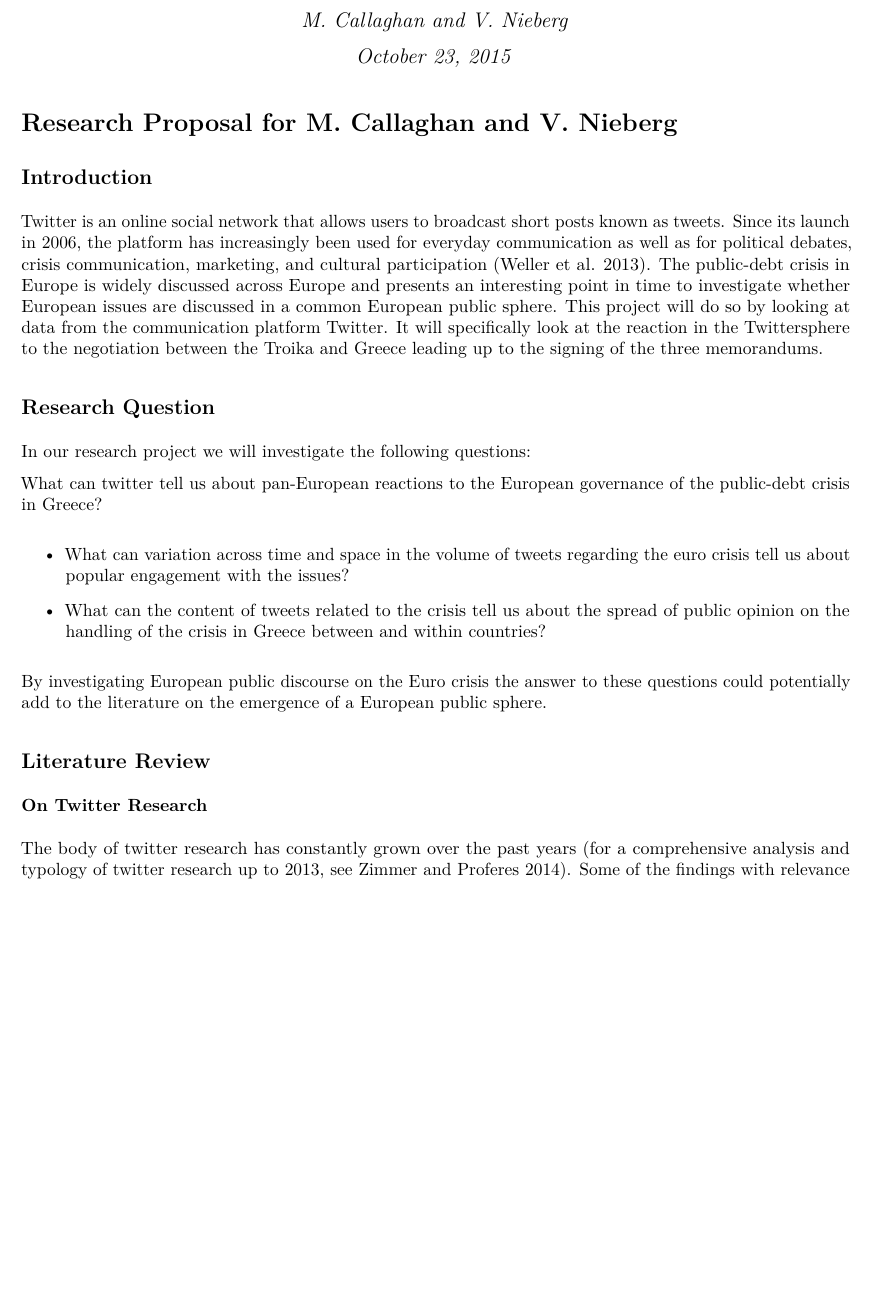
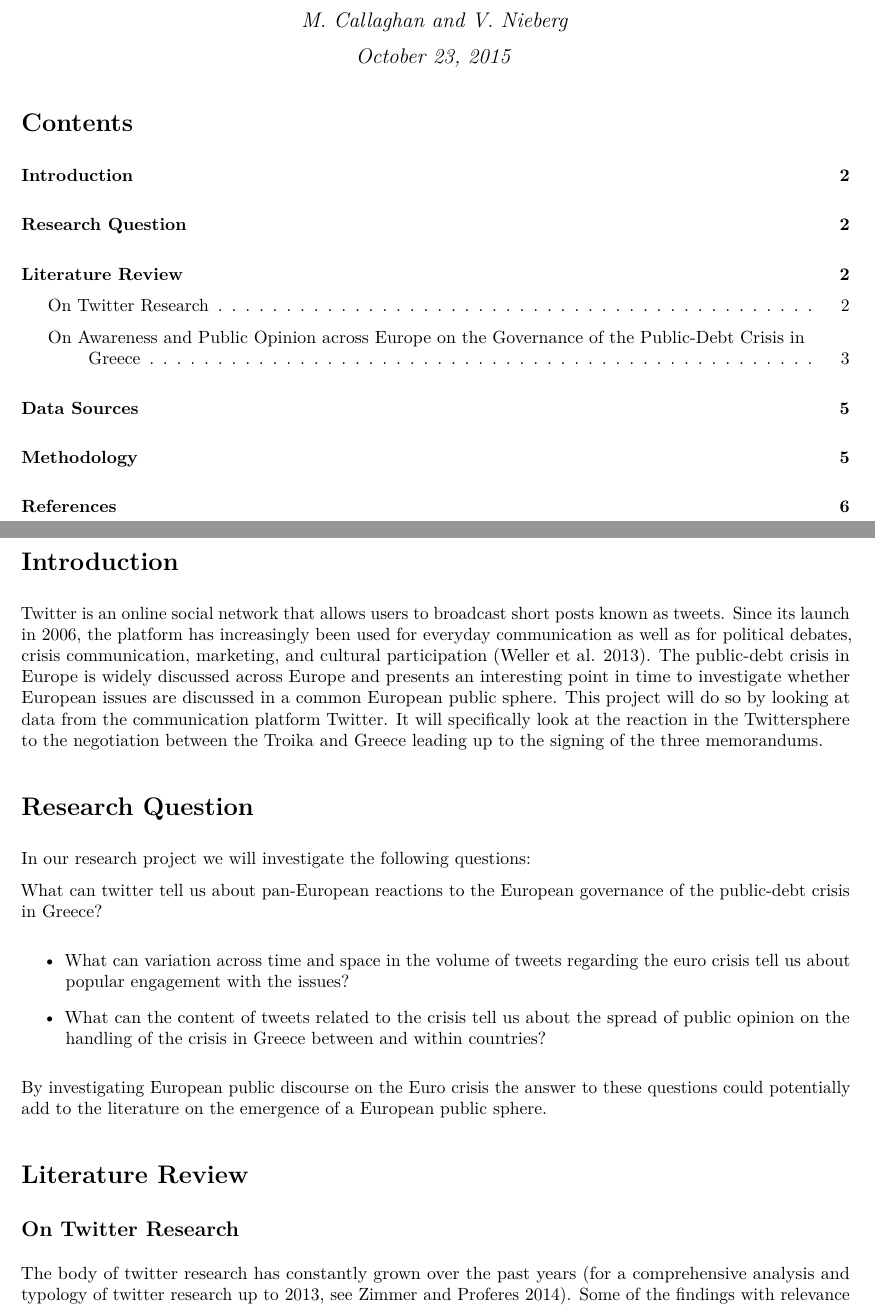
Before and after one commit to mcallaghan/col_res_proj, a LaTeX document (res_prop.tex): part of page 1 of 6 before the commit and two parts of pages 1 and 2 of 7 after it, the two joined at a grey line, cut so that both start at the same text, the shorter picture padded with empty space. Compiled offline with pdfLaTeX.

Commit message:
final??? don't like looking at it any more

```diff
--- a/res_prop.tex
+++ b/res_prop.tex
@@ -88,10 +88,14 @@
 \maketitle
 
 
-\section{Research Proposal for M. Callaghan and V.
-Nieberg}\label{research-proposal-for-m.-callaghan-and-v.-nieberg}
+{
+\hypersetup{linkcolor=black}
+\setcounter{tocdepth}{2}
+\tableofcontents
+}
+\newpage
 
-\subsection{Introduction}\label{introduction}
+\section{Introduction}\label{introduction}
 
 Twitter is an online social network that allows users to broadcast short
 posts known as tweets. Since its launch in 2006, the platform has
@@ -105,7 +109,7 @@
 reaction in the Twittersphere to the negotiation between the Troika and
 Greece leading up to the signing of the three memorandums.
 
-\subsection{Research Question}\label{research-question}
+\section{Research Question}\label{research-question}
 
 In our research project we will investigate the following questions:
 
@@ -127,9 +131,9 @@
 to these questions could potentially add to the literature on the
 emergence of a European public sphere.
 
-\subsection{Literature Review}\label{literature-review}
+\section{Literature Review}\label{literature-review}
 
-\subsubsection{On Twitter Research}\label{on-twitter-research}
+\subsection{On Twitter Research}\label{on-twitter-research}
 
 The body of twitter research has constantly grown over the past years
 (for a comprehensive analysis and typology of twitter research up to
```
Also changed, not shown: res_prop.pdf, res_prop.tex (10 more changed lines), 2 other files.
